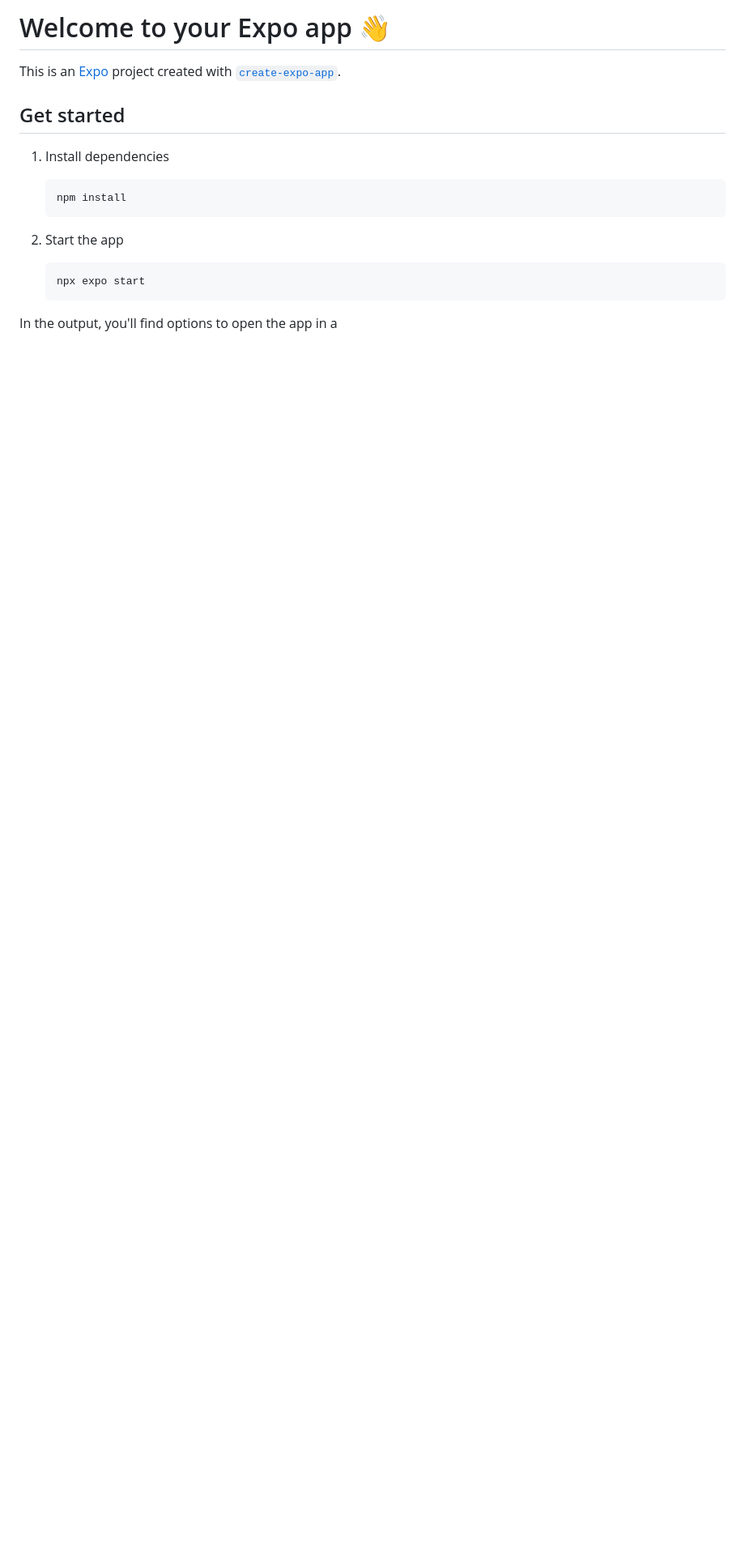
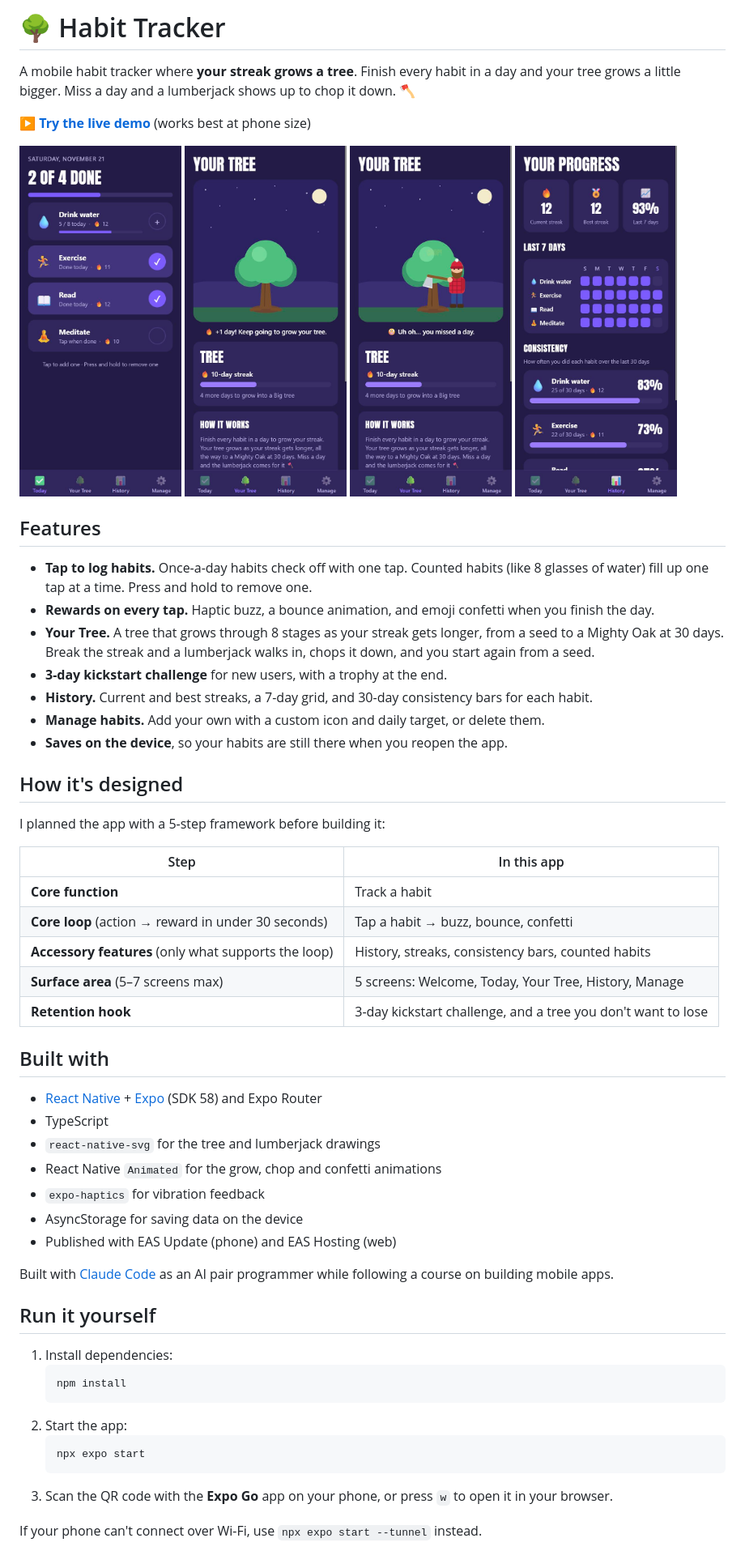
Before and after one commit to jack1071-maker/habit-tracker, a Markdown page: README.md, the part around one of its changes. Shown at 81% size. GitHub-like rendering; pictures changed too: docs/screenshots/history.jpg (added), docs/screenshots/lumberjack.jpg (added), docs/screenshots/today.jpg (added); blank space fills up the shorter version.

````diff
--- a/README.md
+++ b/README.md
@@ -1,20 +1,61 @@
-# Welcome to your Expo app 👋
+# 🌳 Habit Tracker
 
-This is an [Expo](https://expo.dev) project created with [`create-expo-app`](https://www.npmjs.com/package/create-expo-app).
+A mobile habit tracker where **your streak grows a tree**. Finish every habit in a day and your tree grows a little bigger. Miss a day and a lumberjack shows up to chop it down. 🪓
 
-## Get started
+**[▶ Try the live demo](https://jack1071-habit-tracker.expo.app)** (works best at phone size)
 
-1. Install dependencies
+<p>
+  <img src="docs/screenshots/today.jpg" width="200" alt="Today screen with habits and progress" />
+  <img src="docs/screenshots/tree.jpg" width="200" alt="Your Tree screen showing a tree grown from a 10-day streak" />
+  <img src="docs/screenshots/lumberjack.jpg" width="200" alt="Lumberjack chopping down the tree after a missed day" />
+  <img src="docs/screenshots/history.jpg" width="200" alt="History screen with streaks and consistency bars" />
+</p>
 
+## Features
+
+- **Tap to log habits.** Once-a-day habits check off with one tap. Counted habits (like 8 glasses of water) fill up one tap at a time. Press and hold to remove one.
+- **Rewards on every tap.** Haptic buzz, a bounce animation, and emoji confetti when you finish the day.
+- **Your Tree.** A tree that grows through 8 stages as your streak gets longer, from a seed to a Mighty Oak at 30 days. Break the streak and a lumberjack walks in, chops it down, and you start again from a seed.
+- **3-day kickstart challenge** for new users, with a trophy at the end.
+- **History.** Current and best streaks, a 7-day grid, and 30-day consistency bars for each habit.
+- **Manage habits.** Add your own with a custom icon and daily target, or delete them.
+- **Saves on the device**, so your habits are still there when you reopen the app.
+
+## How it's designed
+
+I planned the app with a 5-step framework before building it:
+
+| Step | In this app |
+|---|---|
+| **Core function** | Track a habit |
+| **Core loop** (action → reward in under 30 seconds) | Tap a habit → buzz, bounce, confetti |
+| **Accessory features** (only what supports the loop) | History, streaks, consistency bars, counted habits |
+| **Surface area** (5–7 screens max) | 5 screens: Welcome, Today, Your Tree, History, Manage |
+| **Retention hook** | 3-day kickstart challenge, and a tree you don't want to lose |
+
+## Built with
+
+- [React Native](https://reactnative.dev) + [Expo](https://expo.dev) (SDK 58) and Expo Router
+- TypeScript
+- `react-native-svg` for the tree and lumberjack drawings
+- React Native `Animated` for the grow, chop and confetti animations
+- `expo-haptics` for vibration feedback
+- AsyncStorage for saving data on the device
+- Published with EAS Update (phone) and EAS Hosting (web)
+
+Built with [Claude Code](https://claude.com/claude-code) as an AI pair programmer while following a course on building mobile apps.
+
+## Run it yourself
+
+1. Install dependencies:
    ```bash
    npm install
    ```
-
-2. Start the app
-
+2. Start the app:
    ```bash
    npx expo start
    ```
+3. Scan the QR code with the **Expo Go** app on your phone, or press `w` to open it in your browser.
 
-In the output, you'll find options to open the app in a
+If your phone can't connect over Wi-Fi, use `npx expo start --tunnel` instead.
 
````
Also changed, not shown: other parts of README.md (+15 -32 lines), 3 other files.
